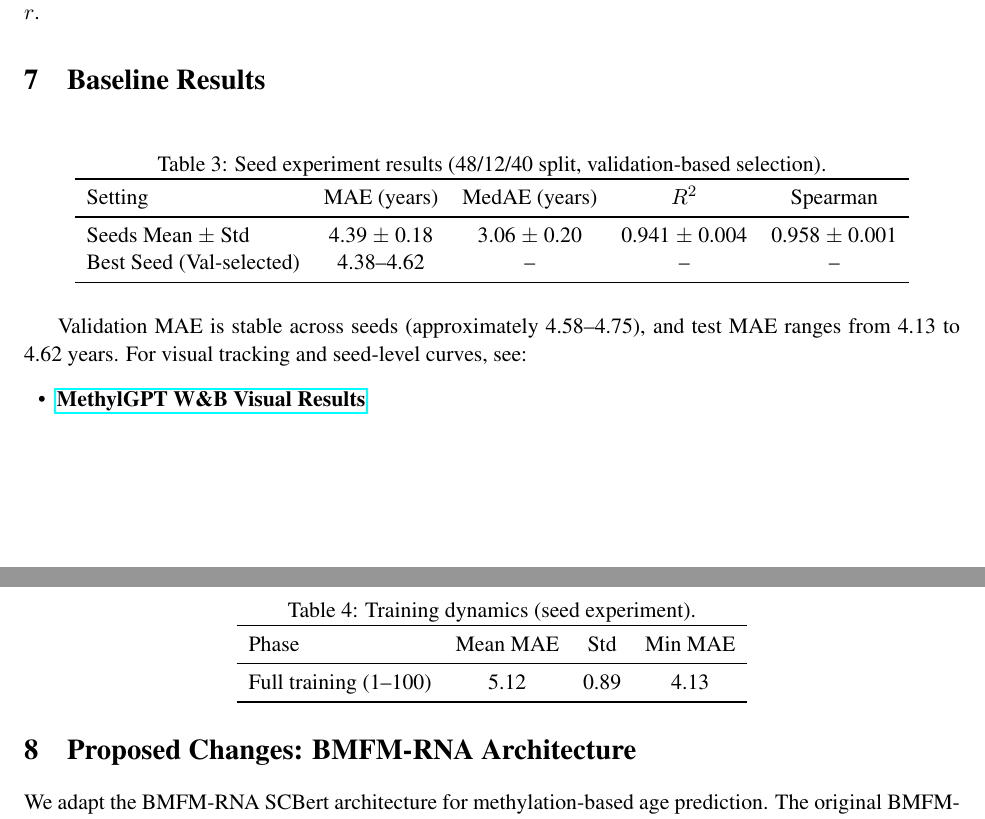
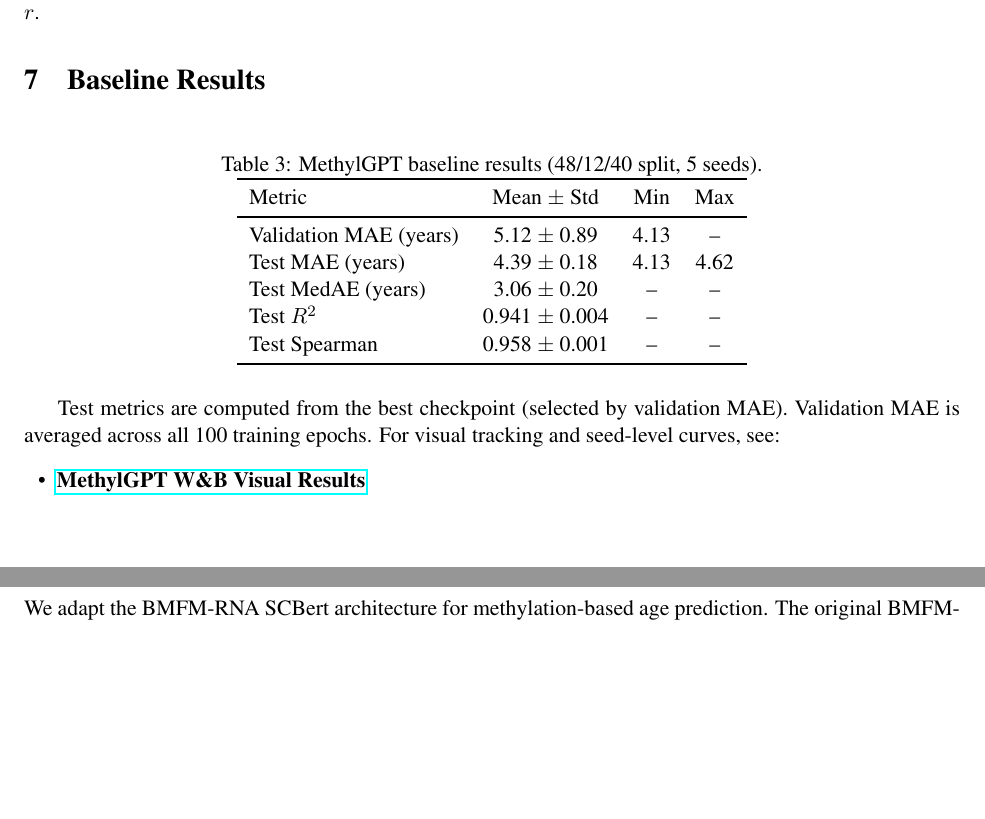
Before and after one commit to netanelazran11/BiomedSciAI_ACL_Project, a LaTeX document (methyl/docs/methylation_age_report.tex): two parts of pages 2 and 3 of 5, joined at a grey line, cut so that both start at the same text, the shorter picture padded with empty space. Compiled offline with pdfLaTeX.

Commit message:
Merge baseline results into single unified table
Shows validation MAE (5.12) and test MAE (4.39) in one table

```diff
--- a/methyl/docs/methylation_age_report.tex
+++ b/methyl/docs/methylation_age_report.tex
@@ -79,36 +79,26 @@ We use a fixed 48/12/40 train/val/test split. Model selection uses validation MA
 \section{Baseline Results}
 \begin{table}[h]
 \centering
-    \caption{Seed experiment results (48/12/40 split, validation-based selection).}
+\caption{MethylGPT baseline results (48/12/40 split, 5 seeds).}
 \label{tab:results}
-\begin{tabular}{lcccc}
+\begin{tabular}{lccc}
 \toprule
-Setting & MAE (years) & MedAE (years) & $R^2$ & Spearman \\
+Metric & Mean $\pm$ Std & Min & Max \\
 \midrule
-Seeds Mean $\pm$ Std & 4.39 $\pm$ 0.18 & 3.06 $\pm$ 0.20 & 0.941 $\pm$ 0.004 & 0.958 $\pm$ 0.001 \\
-    Best Seed (Val-selected) & 4.38--4.62 & -- & -- & -- \\
+Validation MAE (years) & 5.12 $\pm$ 0.89 & 4.13 & -- \\
+Test MAE (years) & 4.39 $\pm$ 0.18 & 4.13 & 4.62 \\
+Test MedAE (years) & 3.06 $\pm$ 0.20 & -- & -- \\
+Test $R^2$ & 0.941 $\pm$ 0.004 & -- & -- \\
+Test Spearman & 0.958 $\pm$ 0.001 & -- & -- \\
 \bottomrule
 \end{tabular}
 \end{table}
 
-Validation MAE is stable across seeds (approximately 4.58--4.75), and test MAE ranges from 4.13 to 4.62 years.
+Test metrics are computed from the best checkpoint (selected by validation MAE). Validation MAE is averaged across all 100 training epochs.
 For visual tracking and seed-level curves, see:
 \begin{itemize}[leftmargin=1.5em]
 \item \href{https://wandb.ai/netanelazran11-hebrew-university-of-jerusalem/methylGPT_8K_ElasticNet_Features/groups/ft8k_seeds_43622436_20260107_233307/workspace?nw=nwusernetanelazran11}{\textbf{MethylGPT W\&B Visual Results}}
 \end{itemize}
-
-\begin{table}[h]
-\centering
-\caption{Training dynamics (seed experiment).}
-\label{tab:dynamics}
-\begin{tabular}{lccc}
-\toprule
-Phase & Mean MAE & Std & Min MAE \\
-\midrule
-Full training (1--100) & 5.12 & 0.89 & 4.13 \\
-\bottomrule
-\end{tabular}
-\end{table}
 
 \section{Proposed Changes: BMFM-RNA Architecture}
 
```
